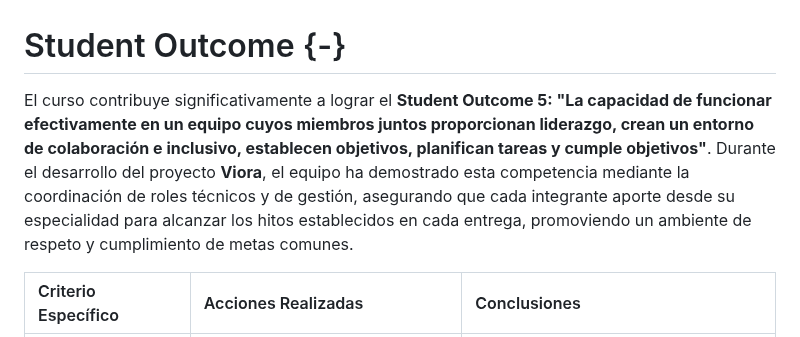
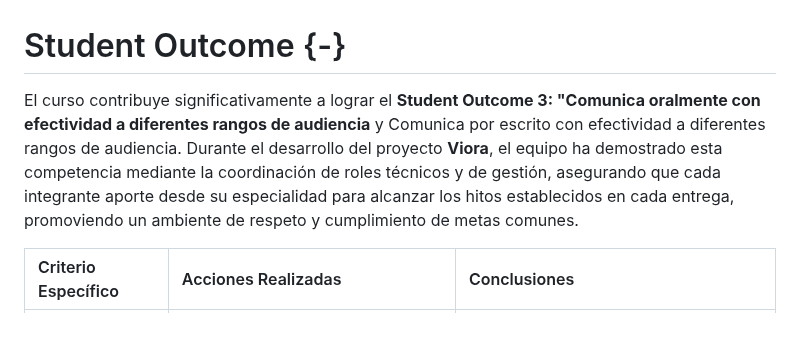
Before and after one commit to upc-pre-1asi0729-11848-arcadiadevs/viora-report, a Markdown page: report/front-matter/04-student-outcome.md, the part around one of its changes. GitHub-like rendering.

Commit message:
feat(student-outcome): update student outcome

```diff
--- a/report/front-matter/04-student-outcome.md
+++ b/report/front-matter/04-student-outcome.md
@@ -1,6 +1,8 @@
 # Student Outcome {-}
 
-El curso contribuye significativamente a lograr el **Student Outcome 5: "La capacidad de funcionar efectivamente en un equipo cuyos miembros juntos proporcionan liderazgo, crean un entorno de colaboración e inclusivo, establecen objetivos, planifican tareas y cumple objetivos"**. Durante el desarrollo del proyecto **Viora**, el equipo ha demostrado esta competencia mediante la coordinación de roles técnicos y de gestión, asegurando que cada integrante aporte desde su especialidad para alcanzar los hitos establecidos en cada entrega, promoviendo un ambiente de respeto y cumplimiento de metas comunes.
+El curso contribuye significativamente a lograr el **Student Outcome 3: "Comunica oralmente con efectividad a
+diferentes rangos de audiencia** y Comunica por escrito con efectividad a
+diferentes rangos de audiencia. Durante el desarrollo del proyecto **Viora**, el equipo ha demostrado esta competencia mediante la coordinación de roles técnicos y de gestión, asegurando que cada integrante aporte desde su especialidad para alcanzar los hitos establecidos en cada entrega, promoviendo un ambiente de respeto y cumplimiento de metas comunes.
 
 | Criterio Específico | Acciones Realizadas | Conclusiones |
 | :--- | :--- | :--- |
```
Also changed, not shown: other parts of report/front-matter/04-student-outcome.md (+4 -4 lines).
